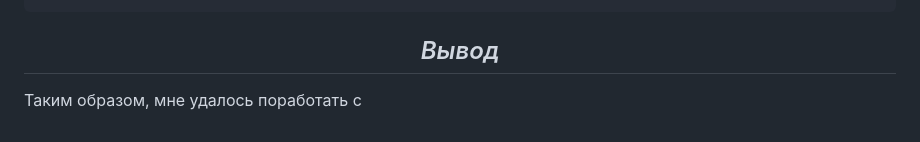
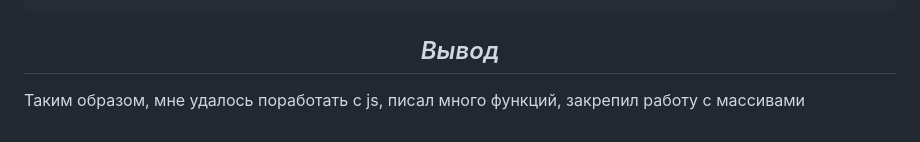
Before and after one commit to ZuraevDima/webFive, a Markdown page: README.md, the part around the change. Rendered like a GitHub page.

````diff
--- a/README.md
+++ b/README.md
@@ -479,4 +479,4 @@ Array.prototype.map = function(callback, context) {
 
 ```
 ## <center>_Вывод_</center>
-Таким образом, мне удалось поработать с
+Таким образом, мне удалось поработать с js, писал много функций, закрепил работу с массивами
````
